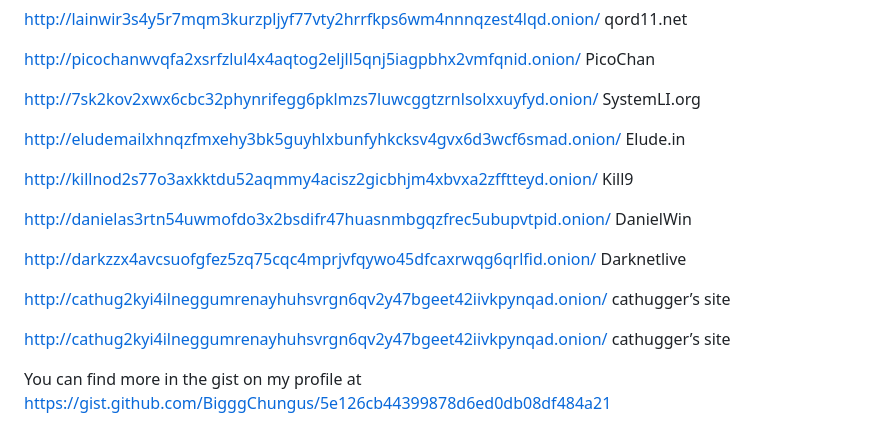
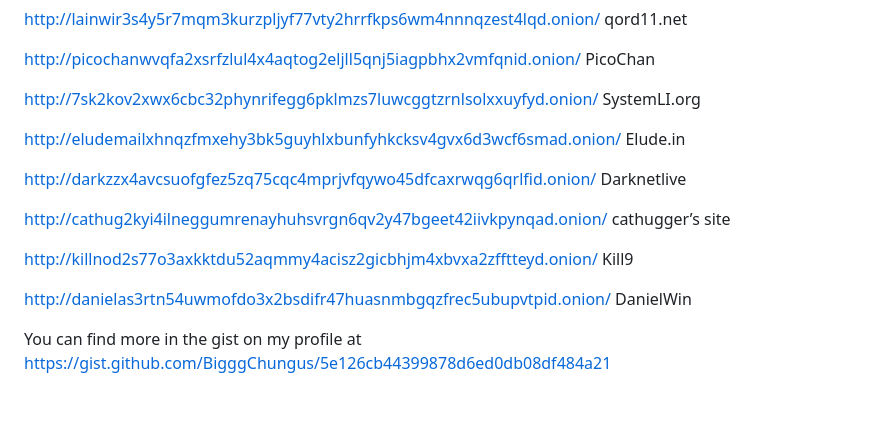
Before and after one commit to BigggChungus/onion-links, a Markdown page: README.md, the part around the change printed below. GitHub-like rendering; blank space fills up the shorter version.

```diff
--- a/README.md
+++ b/README.md
@@ -232,16 +232,14 @@ http://7sk2kov2xwx6cbc32phynrifegg6pklmzs7luwcggtzrnlsolxxuyfyd.onion/ SystemLI.
 
 http://eludemailxhnqzfmxehy3bk5guyhlxbunfyhkcksv4gvx6d3wcf6smad.onion/ Elude.in
 
+http://darkzzx4avcsuofgfez5zq75cqc4mprjvfqywo45dfcaxrwqg6qrlfid.onion/ Darknetlive
+
+http://cathug2kyi4ilneggumrenayhuhsvrgn6qv2y47bgeet42iivkpynqad.onion/ cathugger’s site
+
 http://killnod2s77o3axkktdu52aqmmy4acisz2gicbhjm4xbvxa2zfftteyd.onion/ Kill9
 
 http://danielas3rtn54uwmofdo3x2bsdifr47huasnmbgqzfrec5ubupvtpid.onion/ DanielWin
 
-http://darkzzx4avcsuofgfez5zq75cqc4mprjvfqywo45dfcaxrwqg6qrlfid.onion/ Darknetlive
-
-http://cathug2kyi4ilneggumrenayhuhsvrgn6qv2y47bgeet42iivkpynqad.onion/ cathugger’s site
-
-http://cathug2kyi4ilneggumrenayhuhsvrgn6qv2y47bgeet42iivkpynqad.onion/ cathugger’s site
-
 You can find more in the gist on my profile at https://gist.github.com/BigggChungus/5e126cb44399878d6ed0db08df484a21
 
 Please note that providing information about these sites does not imply any endorsement, encouragement, or condoning of illegal activities. The details are shared for informational purposes only, and users are strongly advised to adhere to legal and ethical standards. Engaging in illicit activities on the dark web or any other platform is against the law and can have serious consequences.
```
Also changed, not shown: other parts of README.md (+1 -1 lines).
